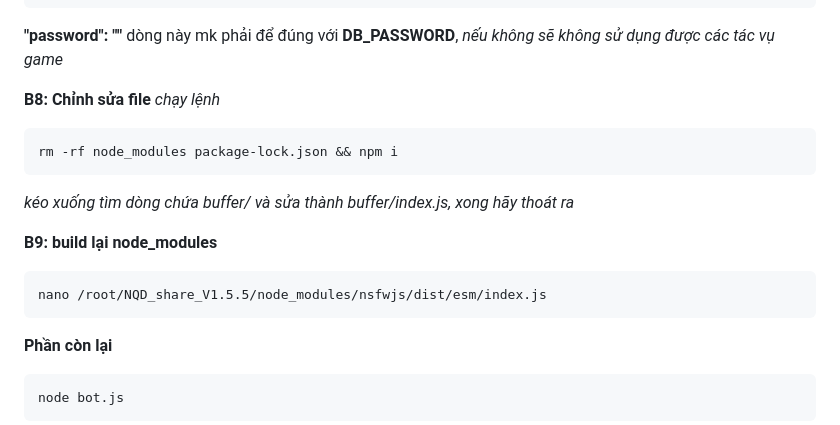
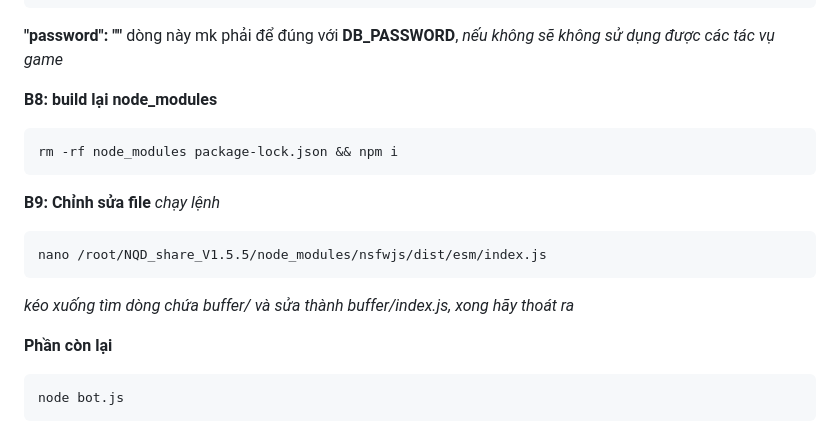
Before and after one commit to quockhong7-max/NQD_share_V1.5.5, a Markdown page: README.md, the part around the change. GitHub-like rendering.

````diff
--- a/README.md
+++ b/README.md
@@ -239,17 +239,17 @@ DB_NAME=nqd_db
 ```
 **"password": ""** dòng này mk phải để đúng với **DB_PASSWORD**, *nếu không sẽ không sử dụng được các tác vụ game*
 
-**B8: Chỉnh sửa file**
-*chạy lệnh*
+**B8: build lại node_modules**
 ```
 rm -rf node_modules package-lock.json && npm i
 ```
-*kéo xuống tìm dòng chứa buffer/ và sửa thành buffer/index.js, xong hãy thoát ra*
 
-**B9: build lại node_modules**
+**B9: Chỉnh sửa file**
+*chạy lệnh*
 ```
 nano /root/NQD_share_V1.5.5/node_modules/nsfwjs/dist/esm/index.js
 ```
+*kéo xuống tìm dòng chứa buffer/ và sửa thành buffer/index.js, xong hãy thoát ra*
 
 **Phần còn lại**
 ```
````
